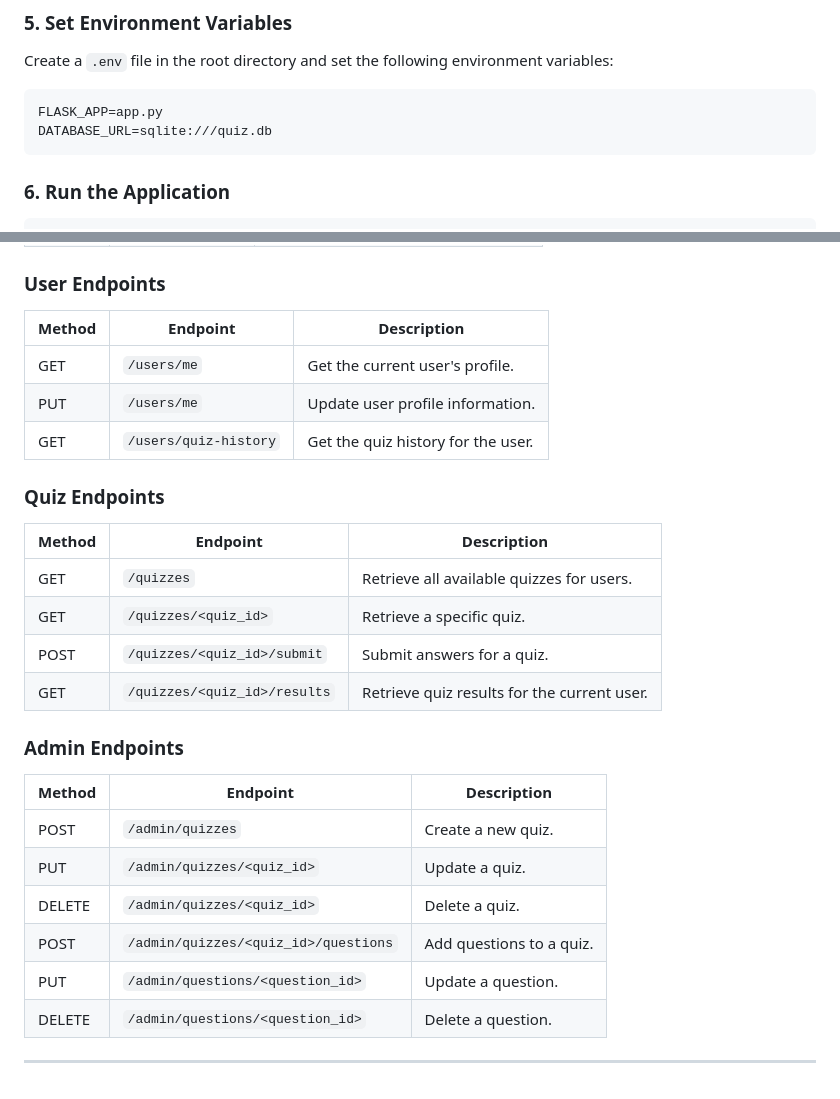
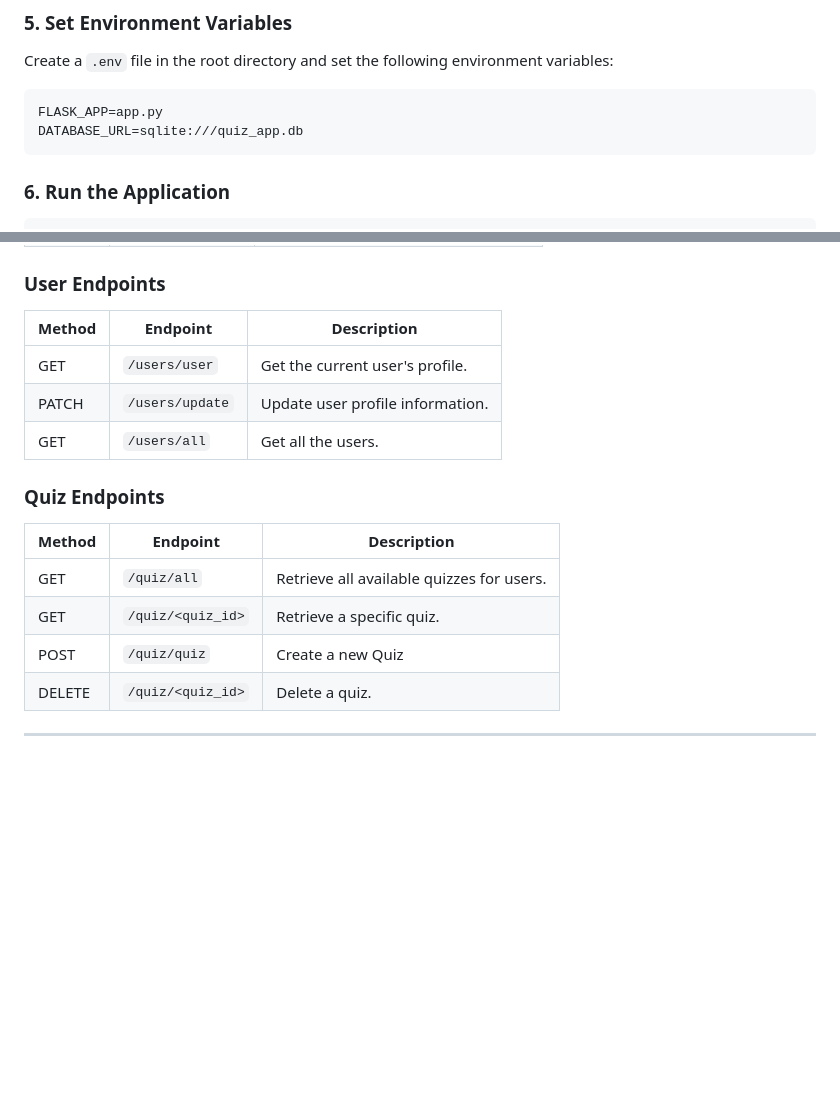
Before and after one commit to DevMekus/quizo, a Markdown page: README.md, 2 parts joined by grey strips. Rendered like a GitHub page; blank space fills up the shorter version.

````diff
--- a/README.md
+++ b/README.md
@@ -88,7 +88,7 @@ Create a `.env` file in the root directory and set the following environment var
 
 ```plaintext
 FLASK_APP=app.py
-DATABASE_URL=sqlite:///quiz.db
+DATABASE_URL=sqlite:///quiz_app.db
 ```
 
 ### 6. **Run the Application**
@@ -128,30 +128,19 @@ POST http://localhost:5000/auth/login
 
 ### **User Endpoints**
 
-| Method | Endpoint              | Description                        |
-| ------ | --------------------- | ---------------------------------- |
-| GET    | `/users/me`           | Get the current user's profile.    |
-| PUT    | `/users/me`           | Update user profile information.   |
-| GET    | `/users/quiz-history` | Get the quiz history for the user. |
+| Method | Endpoint        | Description                      |
+| ------ | --------------- | -------------------------------- |
+| GET    | `/users/user`   | Get the current user's profile.  |
+| PATCH  | `/users/update` | Update user profile information. |
+| GET    | `/users/all`    | Get all the users.               |
 
 ### **Quiz Endpoints**
 
-| Method | Endpoint                     | Description                                 |
-| ------ | ---------------------------- | ------------------------------------------- |
-| GET    | `/quizzes`                   | Retrieve all available quizzes for users.   |
-| GET    | `/quizzes/<quiz_id>`         | Retrieve a specific quiz.                   |
-| POST   | `/quizzes/<quiz_id>/submit`  | Submit answers for a quiz.                  |
-| GET    | `/quizzes/<quiz_id>/results` | Retrieve quiz results for the current user. |
-
-### **Admin Endpoints**
-
-| Method | Endpoint                             | Description              |
-| ------ | ------------------------------------ | ------------------------ |
-| POST   | `/admin/quizzes`                     | Create a new quiz.       |
-| PUT    | `/admin/quizzes/<quiz_id>`           | Update a quiz.           |
-| DELETE | `/admin/quizzes/<quiz_id>`           | Delete a quiz.           |
-| POST   | `/admin/quizzes/<quiz_id>/questions` | Add questions to a quiz. |
-| PUT    | `/admin/questions/<question_id>`     | Update a question.       |
-| DELETE | `/admin/questions/<question_id>`     | Delete a question.       |
+| Method | Endpoint          | Description                               |
+| ------ | ----------------- | ----------------------------------------- |
+| GET    | `/quiz/all`       | Retrieve all available quizzes for users. |
+| GET    | `/quiz/<quiz_id>` | Retrieve a specific quiz.                 |
+| POST   | `/quiz/quiz`      | Create a new Quiz                         |
+| DELETE | `/quiz/<quiz_id>` | Delete a quiz.                            |
 
 ---
````
